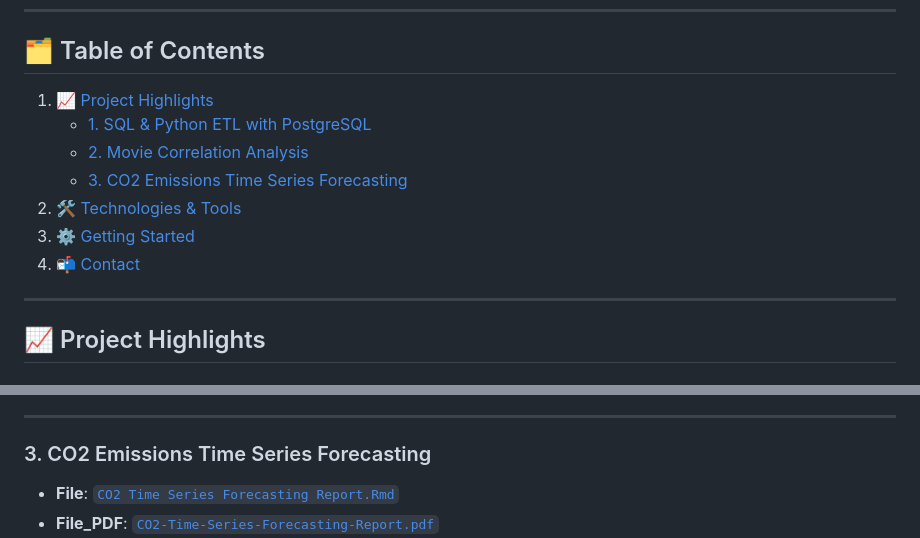
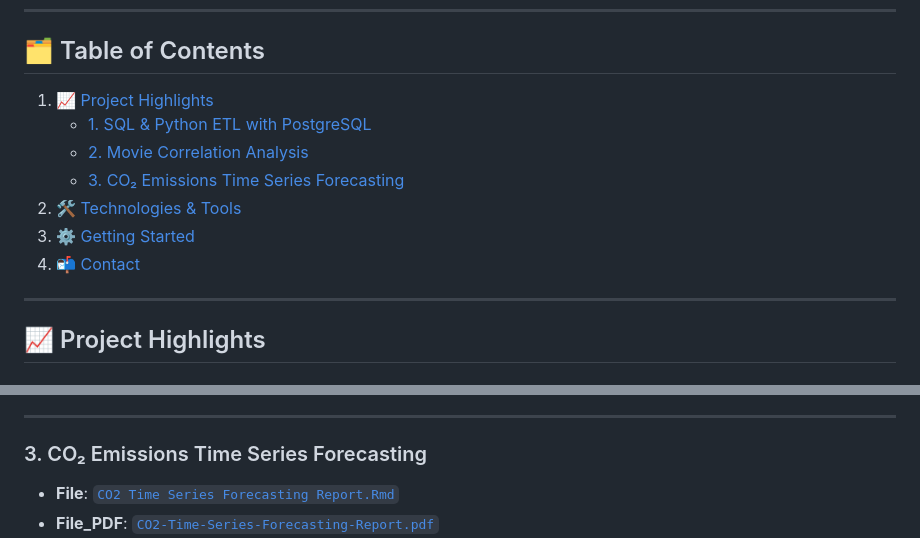
Before and after one commit to JasmolSD/Portfolio_Projects, a Markdown page: README.md, 2 parts joined by grey strips. Drawn GitHub-style.

```diff
--- a/README.md
+++ b/README.md
@@ -11,9 +11,9 @@ Welcome to my **Data Science Portfolio** repository, where I demonstrate my expe
     + [1. SQL & Python ETL with PostgreSQL](#1-sql---python-etl-with-postgresql)
     + [2. Movie Correlation Analysis](#2-movie-correlation-analysis)
-    + [3. CO2 Emissions Time Series Forecasting](#3-co--emissions-time-series-forecasting)
-2. [🛠️ Technologies & Tools](#----technologies---tools)
-3. [⚙️ Getting Started](#---getting-started)
-4. [📬 Contact](#---contact)
+    + [3. CO₂ Emissions Time Series Forecasting](#3-co--emissions-time-series-forecasting)
+2. [🛠️ Technologies & Tools](#technologies---tools)
+3. [⚙️ Getting Started](#getting-started)
+4. [📬 Contact](#contact)
 
 ---
 
@@ -41,7 +41,7 @@ Welcome to my **Data Science Portfolio** repository, where I demonstrate my expe
 
 ---
 
-### 3. CO2 Emissions Time Series Forecasting
+### 3. CO₂ Emissions Time Series Forecasting
 - **File**: [`CO2 Time Series Forecasting Report.Rmd`](https://github.com/JasmolSD/Portfolio_Projects/blob/main/CO2%20Emissions%20Time%20Series%20Modelling/CO2%20Time%20Series%20Forecasting%20Report.Rmd)
 - **File_PDF**: [`CO2-Time-Series-Forecasting-Report.pdf`](https://github.com/JasmolSD/Portfolio_Projects/blob/main/CO2%20Emissions%20Time%20Series%20Modelling/CO2-Time-Series-Forecasting-Report.pdf)
 - **Objective**: Forecast CO₂ emissions using time series analysis and predictive modeling.
```
Also changed, not shown: other parts of README.md (+1 -1 lines).
